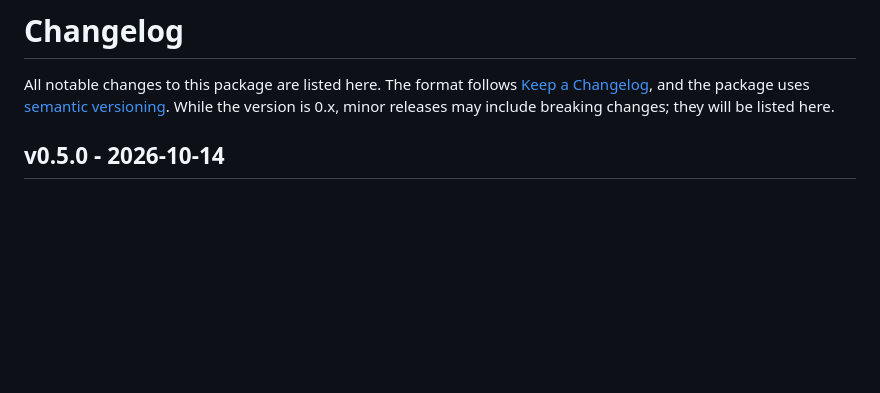
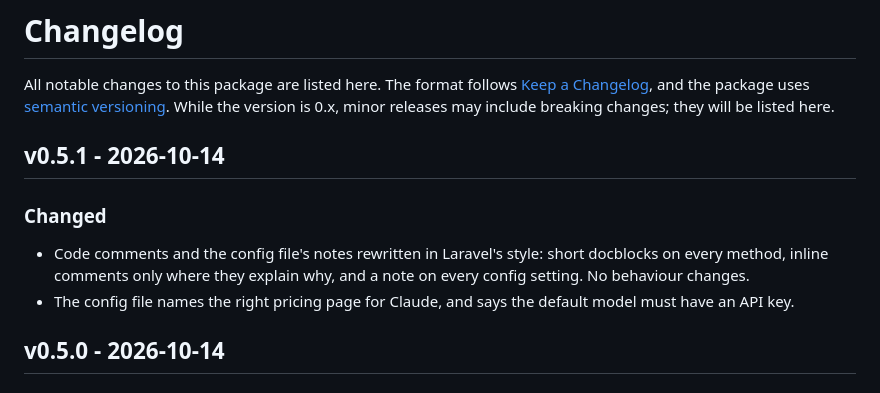
Before and after one commit to ogunsakin01/laravel-video-demos, a Markdown page: CHANGELOG.md, the part around the change. Rendered like a GitHub page; blank space fills up the shorter version.

Commit message:
Release v0.5.1: comments in Laravel style

```diff
--- a/CHANGELOG.md
+++ b/CHANGELOG.md
@@ -1,6 +1,13 @@
 # Changelog
 
 All notable changes to this package are listed here. The format follows [Keep a Changelog](https://keepachangelog.com/en/1.1.0/), and the package uses [semantic versioning](https://semver.org/). While the version is 0.x, minor releases may include breaking changes; they will be listed here.
+
+## v0.5.1 - 2026-10-14
+
+### Changed
+
+- Code comments and the config file's notes rewritten in Laravel's style: short docblocks on every method, inline comments only where they explain why, and a note on every config setting. No behaviour changes.
+- The config file names the right pricing page for Claude, and says the default model must have an API key.
 
 ## v0.5.0 - 2026-10-14
 
```
